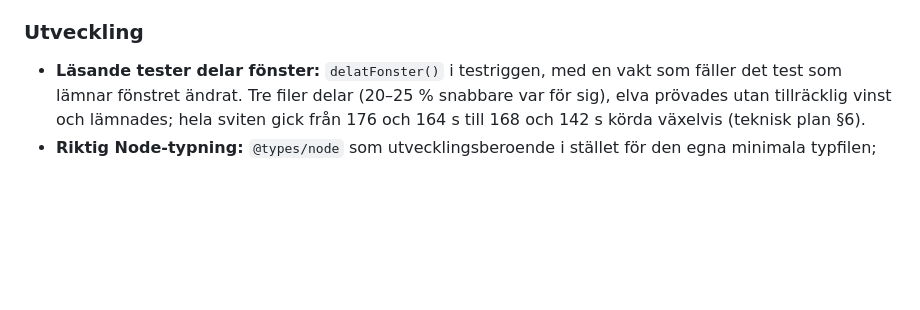
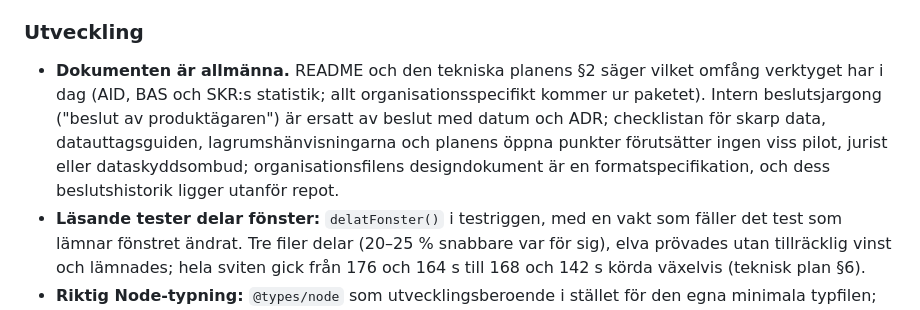
Before and after one commit to janssonfelix/oppen-lonekartlaggning, a Markdown page: CHANGELOG.md, the part around the change. Rendered like a GitHub page; blank space fills up the shorter version.

Commit message:
Ändringsloggen: dokumenten är allmänna
Co-Authored-By: Claude Fable 5.1 <noreply@anthropic.com>

```diff
--- a/CHANGELOG.md
+++ b/CHANGELOG.md
@@ -162,6 +162,12 @@ Datumformat: `ÅÅÅÅ.MM.DD` (CalVer). Varje version är ett bygge av en enda H
 
 ### Utveckling
 
+- **Dokumenten är allmänna.** README och den tekniska planens §2 säger vilket omfång verktyget har i dag (AID,
+  BAS och SKR:s statistik; allt organisationsspecifikt kommer ur paketet). Intern beslutsjargong ("beslut av
+  produktägaren") är ersatt av beslut med datum och ADR; checklistan för skarp data, datauttagsguiden,
+  lagrumshänvisningarna och planens öppna punkter förutsätter ingen viss pilot, jurist eller
+  dataskyddsombud; organisationsfilens designdokument är en formatspecifikation, och dess beslutshistorik
+  ligger utanför repot.
 - **Läsande tester delar fönster:** `delatFonster()` i testriggen, med en vakt som fäller det test som lämnar fönstret
   ändrat. Tre filer delar (20–25 % snabbare var för sig), elva prövades utan tillräcklig vinst och lämnades; hela
   sviten gick från 176 och 164 s till 168 och 142 s körda växelvis (teknisk plan §6).
```
